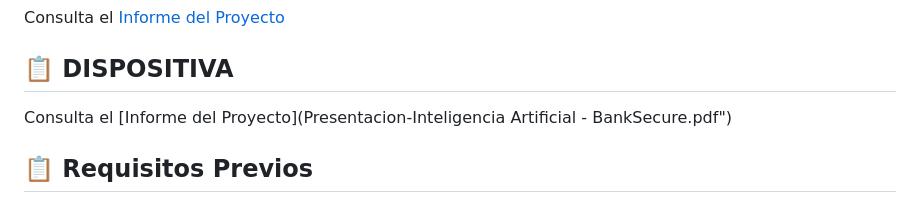
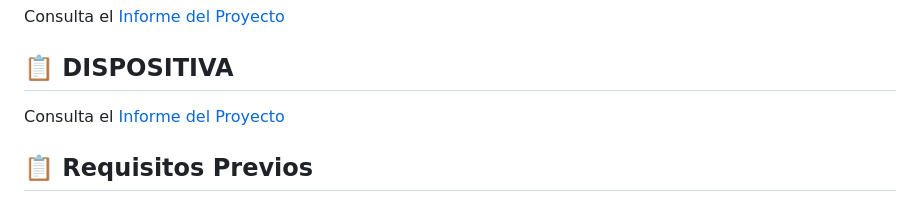
Before and after one commit to 0x0055500l/IA_LOGIN, a Markdown page: README.md, the part around the change. Rendered like a GitHub page.

Commit message:
Fix link formatting in README.md

```diff
--- a/README.md
+++ b/README.md
@@ -10,7 +10,7 @@ Un sistema de inicio de sesión moderno con **Sistema Experto**, **Chatbot IA**,
 Consulta el [Informe del Proyecto](INFORME-Proyecto_Sistema_Experto.pdf)
 
 ## 📋 DISPOSITIVA
-Consulta el [Informe del Proyecto](Presentacion-Inteligencia Artificial - BankSecure.pdf")
+Consulta el [Informe del Proyecto](Presentacion-InteligenciaArtificial-BankSecure.pdf")
 
 ## 📋 Requisitos Previos
 
```
